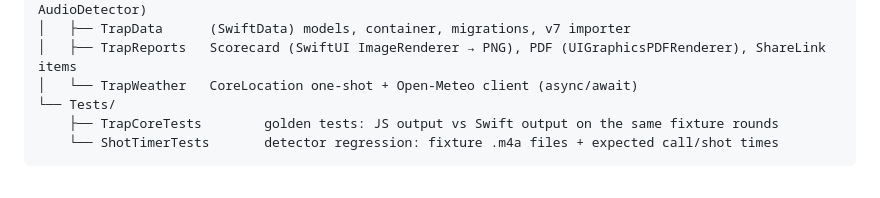
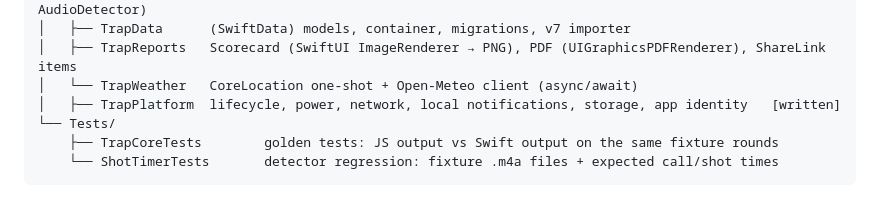
Before and after one commit to JIAMETRIC/TrapShoot, a Markdown page: docs/native-plan.md, the part around the change. GitHub-like rendering.

```diff
--- a/docs/native-plan.md
+++ b/docs/native-plan.md
@@ -90,6 +90,7 @@ TrapShooterPro.xcworkspace
 │   ├── TrapData      (SwiftData) models, container, migrations, v7 importer
 │   ├── TrapReports   Scorecard (SwiftUI ImageRenderer → PNG), PDF (UIGraphicsPDFRenderer), ShareLink items
 │   └── TrapWeather   CoreLocation one‑shot + Open‑Meteo client (async/await)
+│   ├── TrapPlatform  lifecycle, power, network, local notifications, storage, app identity   [written]
 └── Tests/
     ├── TrapCoreTests        golden tests: JS output vs Swift output on the same fixture rounds
     └── ShotTimerTests       detector regression: fixture .m4a files + expected call/shot times
```
Also changed, not shown: README.md (+1 -0 lines).
